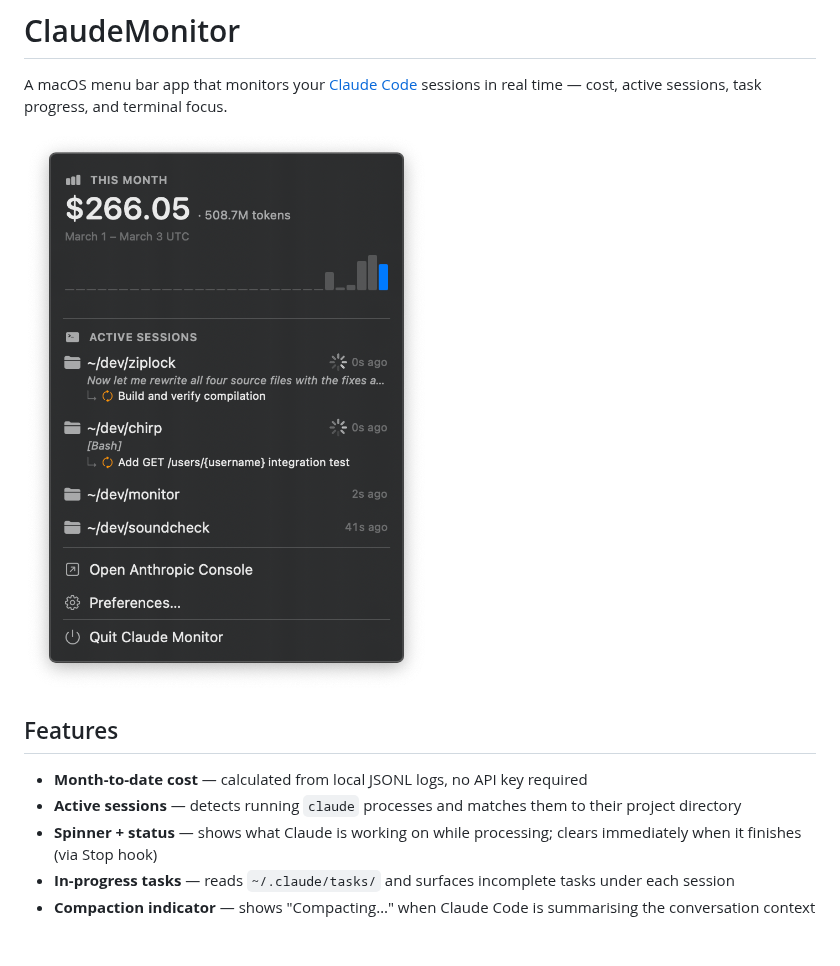
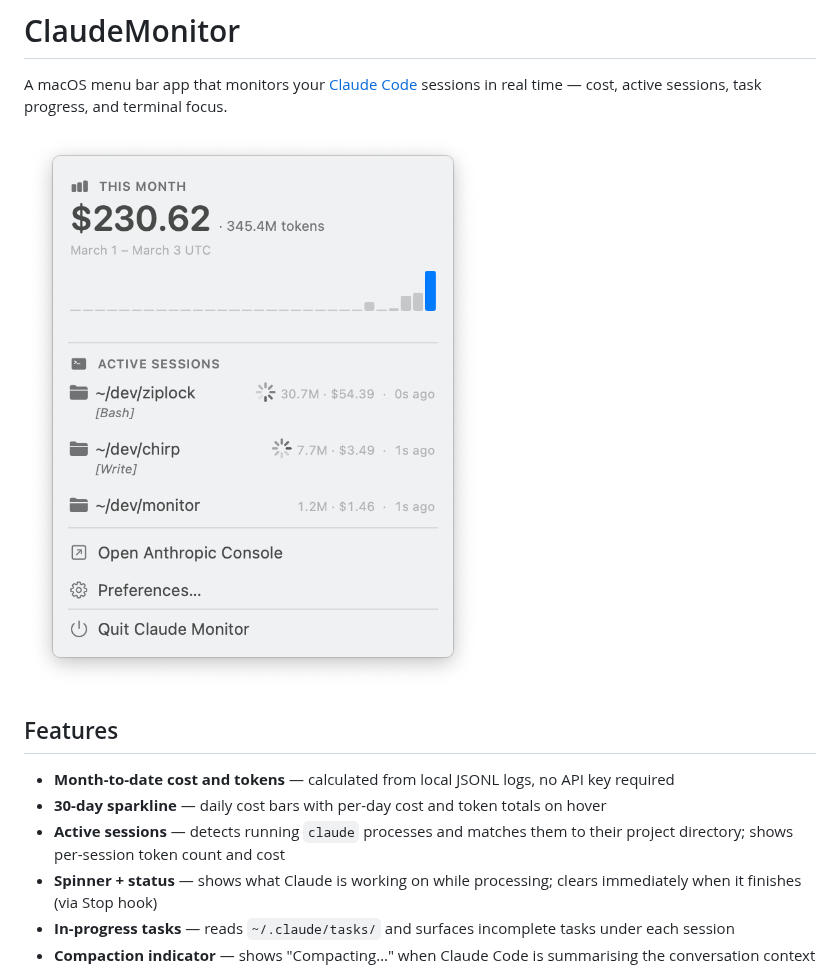
Before and after one commit to thejefflarson/ClaudeMonitor, a Markdown page: README.md, the part around the change. Drawn GitHub-style; pictures changed too: docs/screenshot.png; blank space fills up the shorter version.

Commit message:
docs: update screenshot and feature list for v1.3.0
Co-Authored-By: Claude Sonnet 4.6 <noreply@anthropic.com>

```diff
--- a/README.md
+++ b/README.md
@@ -6,8 +6,9 @@ A macOS menu bar app that monitors your [Claude Code](https://claude.ai/code) se
 
 ## Features
 
-- **Month-to-date cost** — calculated from local JSONL logs, no API key required
-- **Active sessions** — detects running `claude` processes and matches them to their project directory
+- **Month-to-date cost and tokens** — calculated from local JSONL logs, no API key required
+- **30-day sparkline** — daily cost bars with per-day cost and token totals on hover
+- **Active sessions** — detects running `claude` processes and matches them to their project directory; shows per-session token count and cost
 - **Spinner + status** — shows what Claude is working on while processing; clears immediately when it finishes (via Stop hook)
 - **In-progress tasks** — reads `~/.claude/tasks/` and surfaces incomplete tasks under each session
 - **Compaction indicator** — shows "Compacting…" when Claude Code is summarising the conversation context (via PreCompact hook)
```
